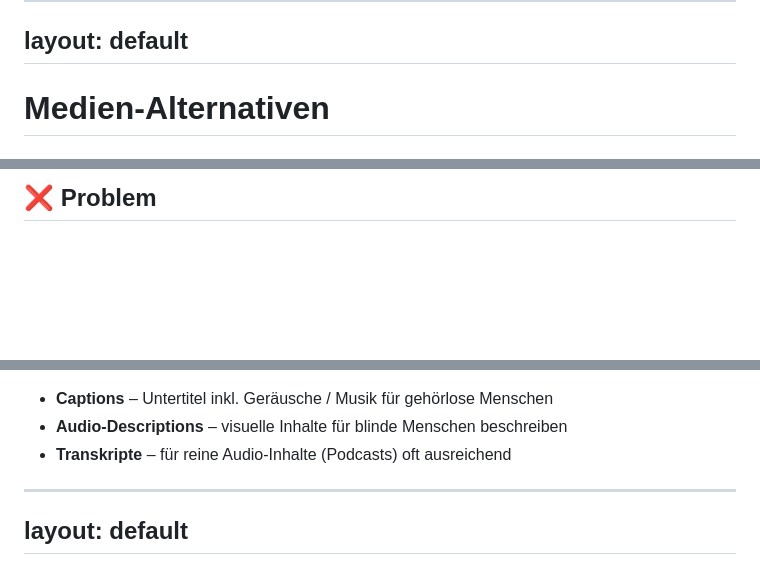
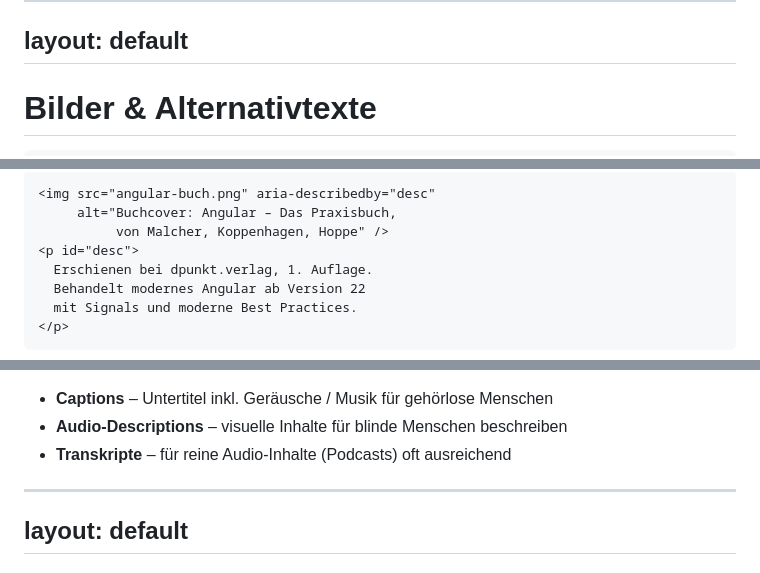
Before and after one commit to d-koppenhagen/2026-09-30_Basta_Mind_the_A11y_Gap, a Markdown page: pages/08-visual-a11y.md, 3 parts joined by grey strips. Drawn GitHub-style; blank space fills up the shorter version.

````diff
--- a/pages/08-visual-a11y.md
+++ b/pages/08-visual-a11y.md
@@ -87,5 +87,5 @@ Dieser Text ist gut lesbar
 layout: default
 ---
 
-# Medien-Alternativen
+# Bilder & Alternativtexte
 
@@ -124,3 +175,12 @@ layout: default
 
-## ❌ Problem
+```html
+<img src="angular-buch.png" aria-describedby="desc"
+     alt="Buchcover: Angular – Das Praxisbuch,
+          von Malcher, Koppenhagen, Hoppe" />
+<p id="desc">
+  Erschienen bei dpunkt.verlag, 1. Auflage.
+  Behandelt modernes Angular ab Version 22
+  mit Signals und moderne Best Practices.
+</p>
+```
 
@@ -204,7 +332,7 @@ layout: default
 - [KLICK] Captions: Untertitel inkl. Geräusche, Musik-Hinweise
 - [KLICK] Audio-Descriptions: Beschreibung visueller Inhalte im Video
 - [KLICK] Transkripte: Text-Version, durchsuchbar und flexibel
-- → Überleitung: Reduzierte Bewegung
+- → Überleitung: Präferenzen respektieren
 -->
 
 ---
````
Also changed, not shown: other parts of pages/08-visual-a11y.md (+165 -46 lines).
